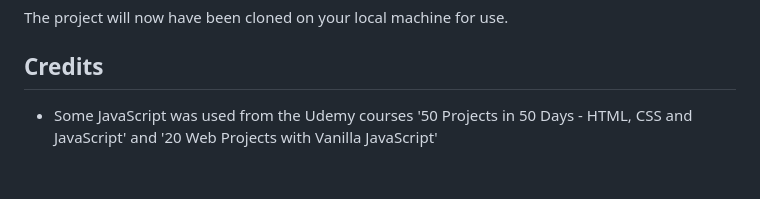
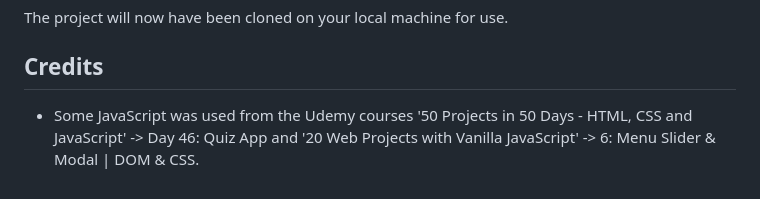
Before and after one commit to FintanMi/map-quiz, a Markdown page: README.md, the part around the change. Drawn GitHub-style.

```diff
--- a/README.md
+++ b/README.md
@@ -170,4 +170,4 @@ The project will now have been cloned on your local machine for use.
 
 ## Credits
 
-* Some JavaScript was used from the Udemy courses '50 Projects in 50 Days - HTML, CSS and JavaScript' and '20 Web Projects with Vanilla JavaScript'
+* Some JavaScript was used from the Udemy courses '50 Projects in 50 Days - HTML, CSS and JavaScript' -> Day 46: Quiz App and '20 Web Projects with Vanilla JavaScript' -> 6: Menu Slider & Modal | DOM & CSS.
```
